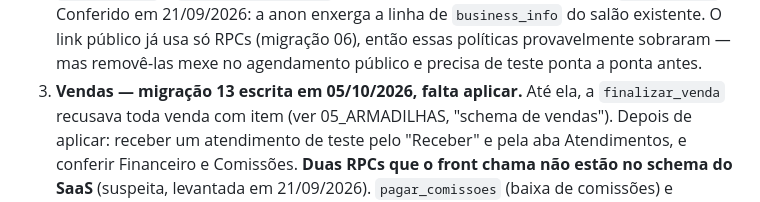
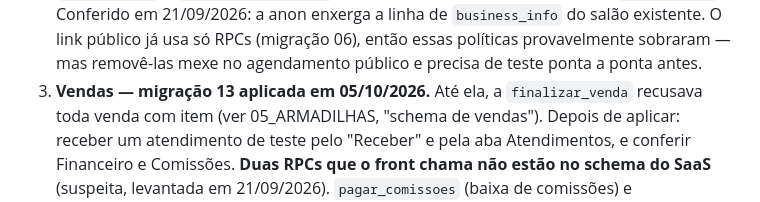
Before and after one commit to leooaguiarr/lx_salao_saas, a Markdown page: instrucoes-ia/01_PRODUTO_E_ESTADO.md, the part around the change. Rendered like a GitHub page.

Commit message:
docs(estado): migracao 13 aplicada
Co-Authored-By: Claude Opus 5.5 <noreply@anthropic.com>

```diff
--- a/instrucoes-ia/01_PRODUTO_E_ESTADO.md
+++ b/instrucoes-ia/01_PRODUTO_E_ESTADO.md
@@ -140,7 +140,7 @@ Profissional". Conta de teste do Solo: `leooaguiarr+solo@gmail.com`, salão
    (migração 06), então essas políticas provavelmente sobraram — mas
    removê-las mexe no agendamento público e precisa de teste ponta a ponta
    antes.
-3. **Vendas — migração 13 escrita em 05/10/2026, falta aplicar.** Até ela, a
+3. **Vendas — migração 13 aplicada em 05/10/2026.** Até ela, a
    `finalizar_venda` recusava toda venda com item (ver 05_ARMADILHAS, "schema
    de vendas"). Depois de aplicar: receber um atendimento de teste pelo
    "Receber" e pela aba Atendimentos, e conferir Financeiro e Comissões.
```
Also changed, not shown: instrucoes-ia/03_BANCO_DE_DADOS.md (+1 -1 lines).
